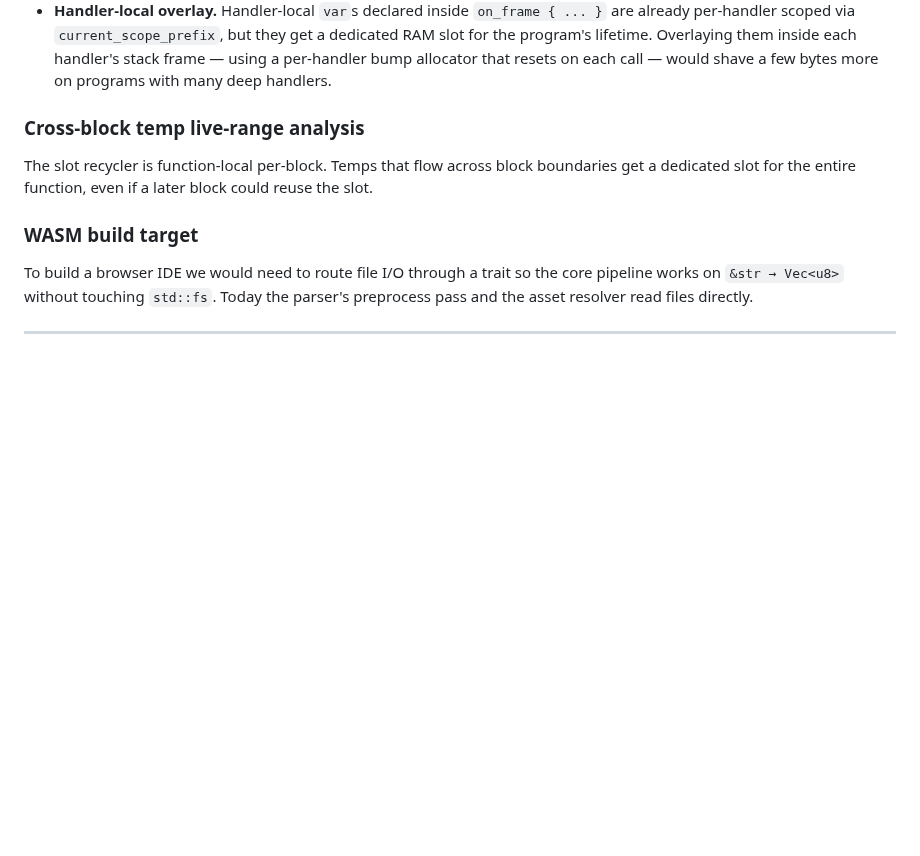
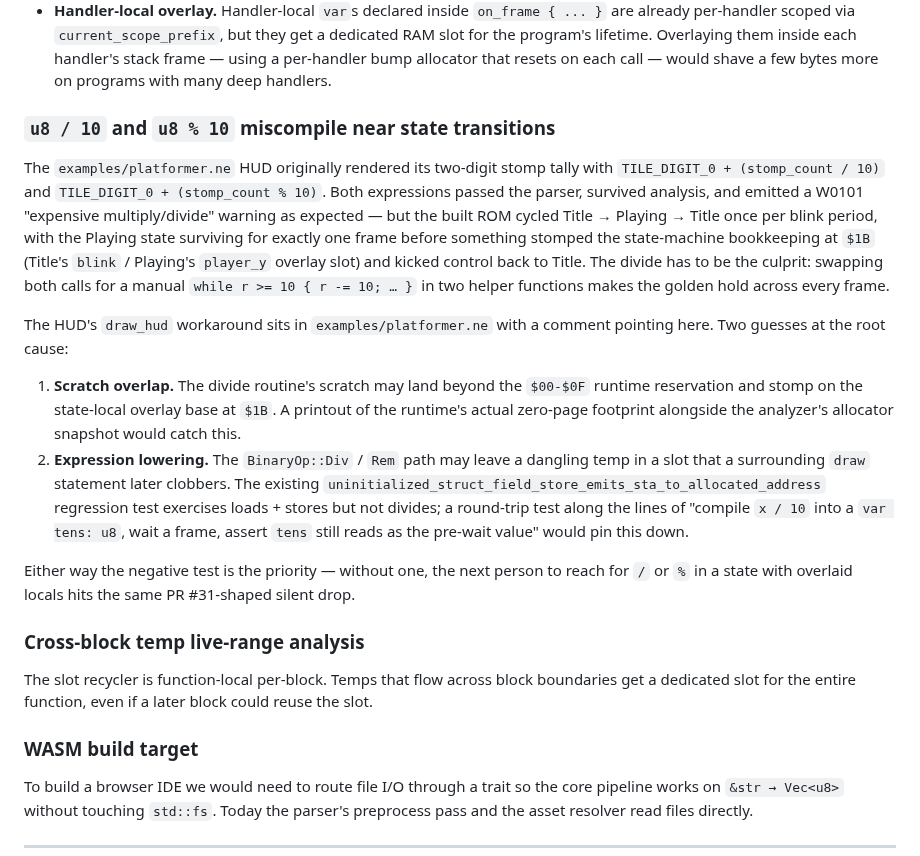
Before and after one commit to imjasonh/nescript, a Markdown page: docs/future-work.md, the part around the change. Drawn GitHub-style; blank space fills up the shorter version.

```diff
--- a/docs/future-work.md
+++ b/docs/future-work.md
@@ -259,6 +259,42 @@ missing:
   frame — using a per-handler bump allocator that resets on each
   call — would shave a few bytes more on programs with many deep
   handlers.
+
+### `u8 / 10` and `u8 % 10` miscompile near state transitions
+
+The `examples/platformer.ne` HUD originally rendered its two-digit
+stomp tally with `TILE_DIGIT_0 + (stomp_count / 10)` and
+`TILE_DIGIT_0 + (stomp_count % 10)`. Both expressions passed the
+parser, survived analysis, and emitted a W0101 "expensive
+multiply/divide" warning as expected — but the built ROM cycled
+Title → Playing → Title once per blink period, with the Playing
+state surviving for exactly one frame before something stomped the
+state-machine bookkeeping at `$1B` (Title's `blink` / Playing's
+`player_y` overlay slot) and kicked control back to Title. The
+divide has to be the culprit: swapping both calls for a manual
+`while r >= 10 { r -= 10; … }` in two helper functions makes the
+golden hold across every frame.
+
+The HUD's `draw_hud` workaround sits in `examples/platformer.ne`
+with a comment pointing here. Two guesses at the root cause:
+
+1. **Scratch overlap.** The divide routine's scratch may land
+   beyond the `$00-$0F` runtime reservation and stomp on the
+   state-local overlay base at `$1B`. A printout of the runtime's
+   actual zero-page footprint alongside the analyzer's allocator
+   snapshot would catch this.
+2. **Expression lowering.** The `BinaryOp::Div` / `Rem` path may
+   leave a dangling temp in a slot that a surrounding `draw`
+   statement later clobbers. The existing
+   `uninitialized_struct_field_store_emits_sta_to_allocated_address`
+   regression test exercises loads + stores but not divides; a
+   round-trip test along the lines of "compile `x / 10` into a
+   `var tens: u8`, wait a frame, assert `tens` still reads as the
+   pre-wait value" would pin this down.
+
+Either way the negative test is the priority — without one, the
+next person to reach for `/` or `%` in a state with overlaid
+locals hits the same PR #31-shaped silent drop.
 
 ### Cross-block temp live-range analysis
 
```
Also changed, not shown: README.md (+1 -1 lines), examples/README.md (+1 -1 lines), docs/platformer.gif, 5 other files.
